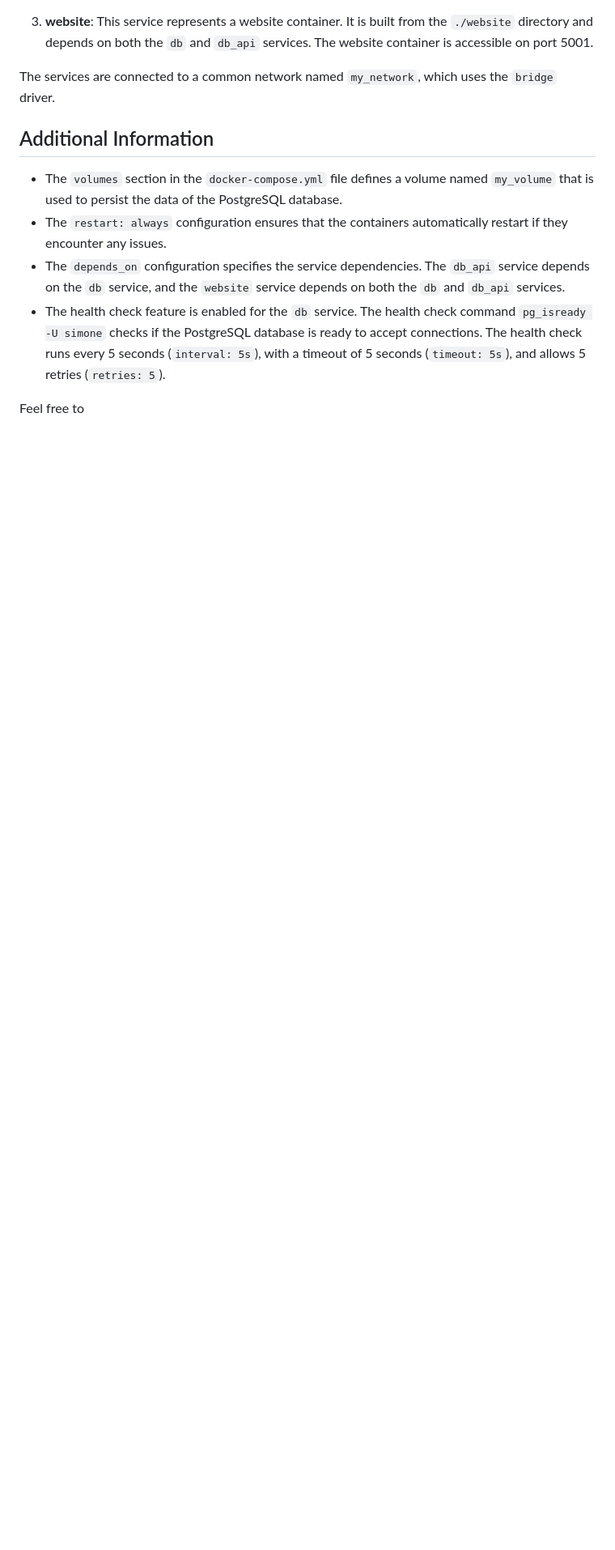
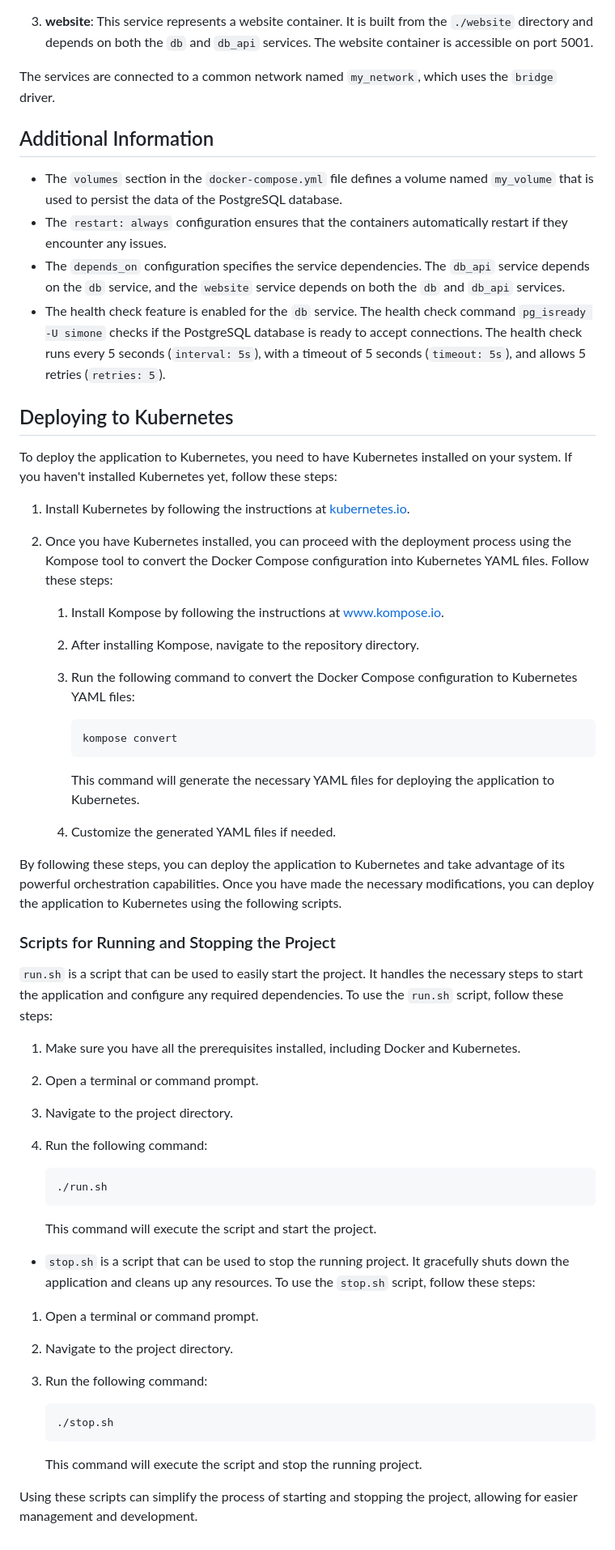
Before and after one commit to maioranisimone/VNCC-Project, a Markdown page: README.md, the part around the change. Shown at 81% size. Rendered like a GitHub page; blank space fills up the shorter version.

````diff
--- a/README.md
+++ b/README.md
@@ -67,4 +67,63 @@ The services are connected to a common network named `my_network`, which uses th
 - The `depends_on` configuration specifies the service dependencies. The `db_api` service depends on the `db` service, and the `website` service depends on both the `db` and `db_api` services.
 - The health check feature is enabled for the `db` service. The health check command `pg_isready -U simone` checks if the PostgreSQL database is ready to accept connections. The health check runs every 5 seconds (`interval: 5s`), with a timeout of 5 seconds (`timeout: 5s`), and allows 5 retries (`retries: 5`).
 
-Feel free to
+
+## Deploying to Kubernetes
+
+To deploy the application to Kubernetes, you need to have Kubernetes installed on your system. If you haven't installed Kubernetes yet, follow these steps:
+
+1. Install Kubernetes by following the instructions at [kubernetes.io](https://kubernetes.io/docs/setup/).
+
+2. Once you have Kubernetes installed, you can proceed with the deployment process using the Kompose tool to convert the Docker Compose configuration into Kubernetes YAML files. Follow these steps:
+
+   1. Install Kompose by following the instructions at [www.kompose.io](https://www.kompose.io/).
+
+   2. After installing Kompose, navigate to the repository directory.
+
+   3. Run the following command to convert the Docker Compose configuration to Kubernetes YAML files:
+
+      ```
+      kompose convert
+      ```
+
+      This command will generate the necessary YAML files for deploying the application to Kubernetes.
+
+   4. Customize the generated YAML files if needed.
+
+
+By following these steps, you can deploy the application to Kubernetes and take advantage of its powerful orchestration capabilities.
+Once you have made the necessary modifications, you can deploy the application to Kubernetes using the following scripts.
+
+### Scripts for Running and Stopping the Project
+
+`run.sh` is a script that can be used to easily start the project. It handles the necessary steps to start the application and configure any required dependencies. To use the `run.sh` script, follow these steps:
+
+1. Make sure you have all the prerequisites installed, including Docker and Kubernetes.
+
+2. Open a terminal or command prompt.
+
+3. Navigate to the project directory.
+
+4. Run the following command:
+
+   ```
+   ./run.sh
+   ```
+
+   This command will execute the script and start the project.
+
+- `stop.sh` is a script that can be used to stop the running project. It gracefully shuts down the application and cleans up any resources. To use the `stop.sh` script, follow these steps:
+
+1. Open a terminal or command prompt.
+
+2. Navigate to the project directory.
+
+3. Run the following command:
+
+   ```
+   ./stop.sh
+   ```
+
+   This command will execute the script and stop the running project.
+
+Using these scripts can simplify the process of starting and stopping the project, allowing for easier management and development.
````
